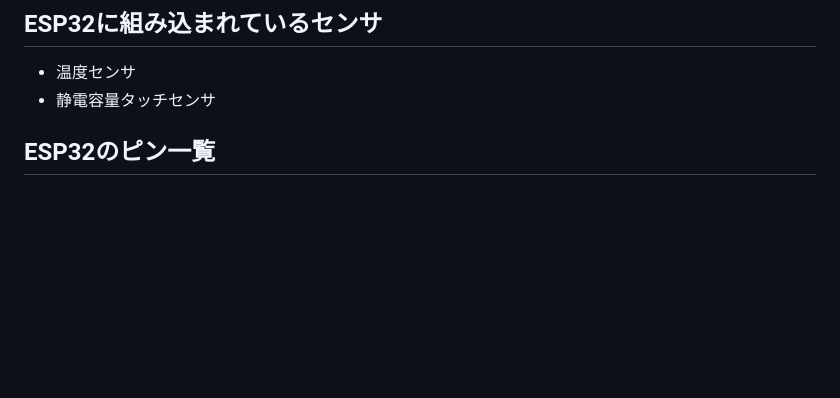
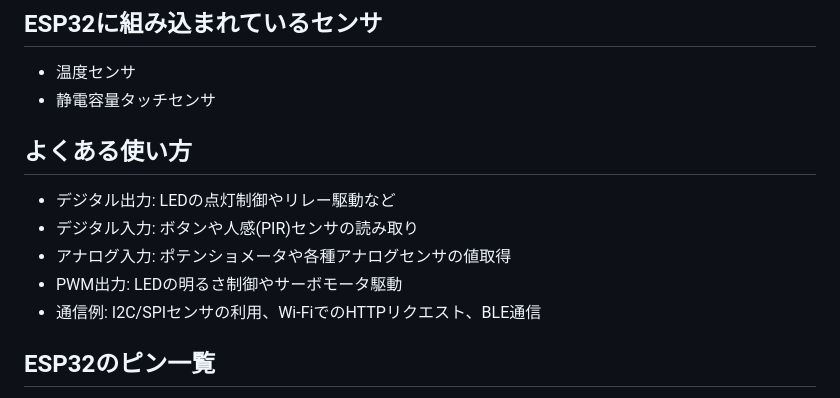
Before and after one commit to kato-works/2g_intern_iot, a Markdown page: esp32_doc/ReadMe.md, the part around the change. Drawn GitHub-style; blank space fills up the shorter version.

Commit message:
docs: add ESP32 training use cases

```diff
--- a/esp32_doc/ReadMe.md
+++ b/esp32_doc/ReadMe.md
@@ -12,6 +12,14 @@
 
 - 温度センサ
 - 静電容量タッチセンサ
+
+## よくある使い方
+
+- デジタル出力: LEDの点灯制御やリレー駆動など
+- デジタル入力: ボタンや人感(PIR)センサの読み取り
+- アナログ入力: ポテンショメータや各種アナログセンサの値取得
+- PWM出力: LEDの明るさ制御やサーボモータ駆動
+- 通信例: I2C/SPIセンサの利用、Wi‑FiでのHTTPリクエスト、BLE通信
 
 ## ESP32のピン一覧
 
```
